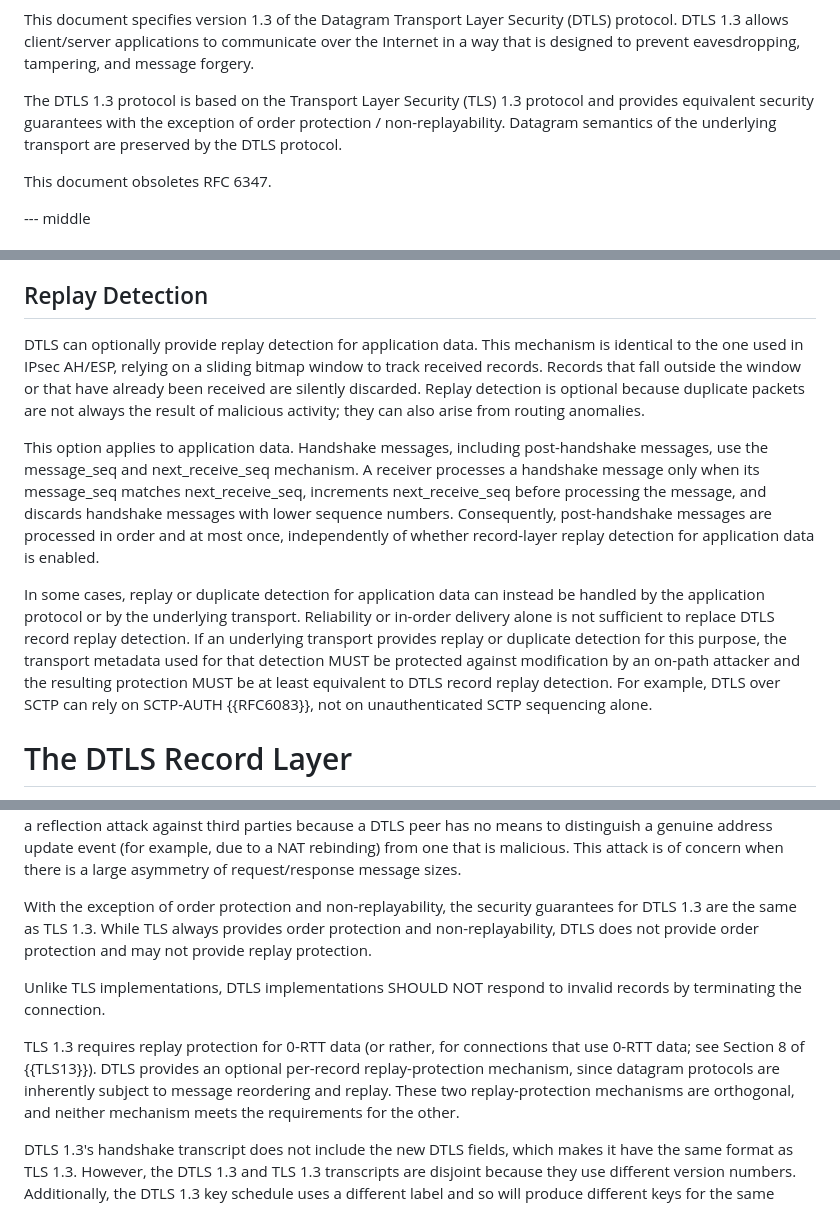
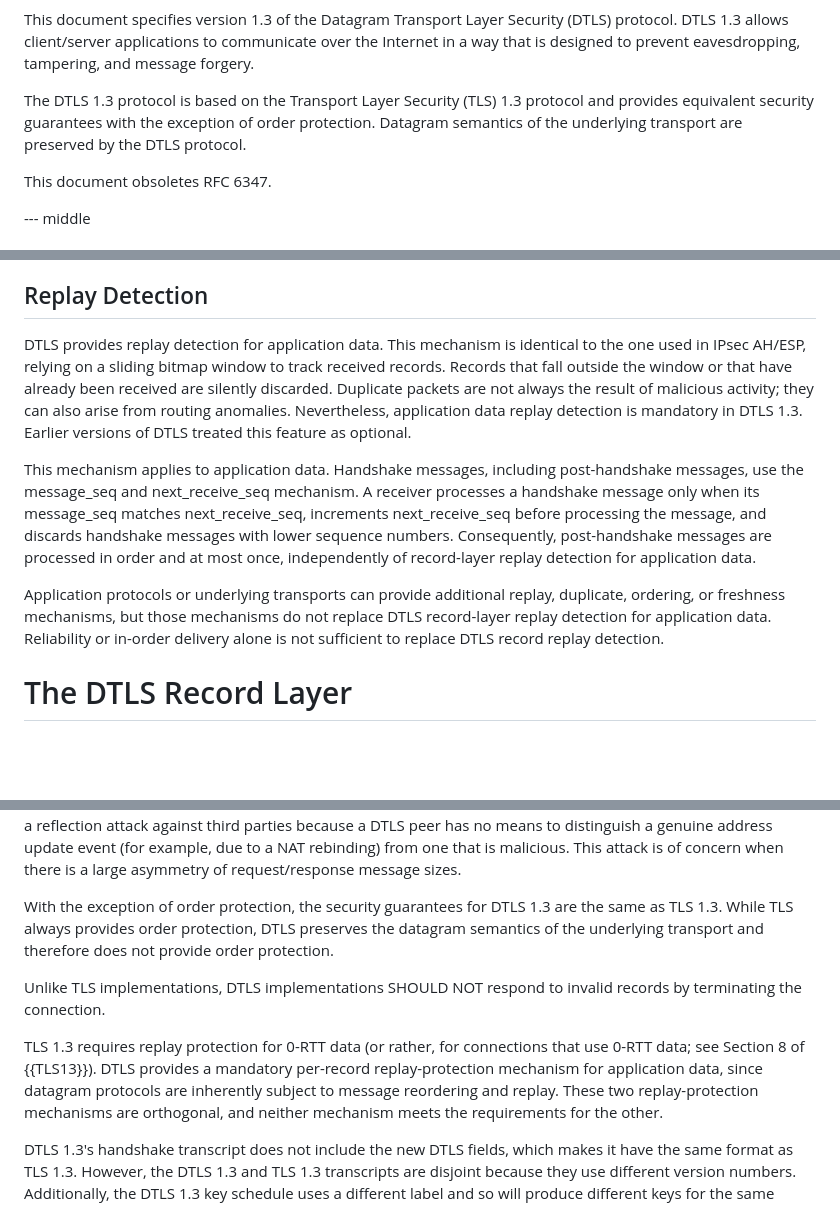
Before and after one commit to tlswg/dtls13-spec, a Markdown page: draft-ietf-tls-rfc9147bis.md, 3 parts joined by grey strips. GitHub-like rendering; blank space fills up the shorter version.

Commit message:
Replay protection now mandatory

```diff
--- a/draft-ietf-tls-rfc9147bis.md
+++ b/draft-ietf-tls-rfc9147bis.md
@@ -89,7 +89,7 @@ Internet in a way that is designed to prevent eavesdropping, tampering, and mess
 forgery.
 
 The DTLS 1.3 protocol is based on the Transport Layer Security (TLS)
-1.3 protocol and provides equivalent security guarantees with the exception of order protection / non-replayability.  Datagram semantics of the underlying transport are preserved by the DTLS protocol.
+1.3 protocol and provides equivalent security guarantees with the exception of order protection.  Datagram semantics of the underlying transport are preserved by the DTLS protocol.
 
 This document obsoletes RFC 6347.
 
@@ -279,32 +279,27 @@ message can reassemble the original unfragmented message.
 
 ##  Replay Detection
 
-DTLS can optionally provide replay detection for application data. This
-mechanism is identical to the one used in IPsec AH/ESP, relying on a
-sliding bitmap window to track received records. Records that fall
-outside the window or that have already been received are silently
-discarded. Replay detection is optional because duplicate packets are
-not always the result of malicious activity; they can also arise from
-routing anomalies.
-
-This option applies to application data. Handshake messages, including
+DTLS provides replay detection for application data. This mechanism is identical
+to the one used in IPsec AH/ESP, relying on a sliding bitmap window to track
+received records. Records that fall outside the window or that have already
+been received are silently discarded. Duplicate packets are not always the
+result of malicious activity; they can also arise from routing anomalies.
+Nevertheless, application data replay detection is mandatory in DTLS 1.3.
+Earlier versions of DTLS treated this feature as optional.
+
+This mechanism applies to application data. Handshake messages, including
 post-handshake messages, use the message_seq and next_receive_seq
 mechanism. A receiver processes a handshake message only when its message_seq
 matches next_receive_seq, increments next_receive_seq before processing the
 message, and discards handshake messages with lower sequence numbers.
 Consequently, post-handshake messages are processed in order and at most once,
-independently of whether record-layer replay detection for application data is
-enabled.
-
-In some cases, replay or duplicate detection for application data can instead
-be handled by the application protocol or by the underlying transport.
-Reliability or in-order delivery alone is not sufficient to replace DTLS record
-replay detection. If an underlying transport provides replay or duplicate
-detection for this purpose, the transport metadata used for that detection MUST
-be protected against modification by an on-path attacker and the resulting
-protection MUST be at least equivalent to DTLS record replay detection. For
-example, DTLS over SCTP can rely on SCTP-AUTH {{RFC6083}}, not on
-unauthenticated SCTP sequencing alone.
+independently of record-layer replay detection for application data.
+
+Application protocols or underlying transports can provide additional replay,
+duplicate, ordering, or freshness mechanisms, but those mechanisms do not
+replace DTLS record-layer replay detection for application data. Reliability or
+in-order delivery alone is not sufficient to replace DTLS record replay
+detection.
 
 # The DTLS Record Layer
 
@@ -2394,18 +2389,18 @@ example, due to a NAT rebinding) from one that is malicious. This
 attack is of concern when there is a large asymmetry of
 request/response message sizes.
 
-With the exception of order protection and non-replayability, the security
-guarantees for DTLS 1.3 are the same as TLS 1.3. While TLS always provides
-order protection and non-replayability, DTLS does not provide order protection
-and may not provide replay protection.
+With the exception of order protection, the security guarantees for DTLS 1.3 are
+the same as TLS 1.3. While TLS always provides order protection, DTLS preserves
+the datagram semantics of the underlying transport and therefore does not
+provide order protection.
 
 Unlike TLS implementations, DTLS implementations SHOULD NOT respond
 to invalid records by terminating the connection.
 
 TLS 1.3 requires replay protection for 0-RTT data (or rather, for connections
-that use 0-RTT data; see Section 8 of {{TLS13}}).  DTLS provides an optional
-per-record replay-protection mechanism, since datagram protocols are
-inherently subject to message reordering and replay.  These two
+that use 0-RTT data; see Section 8 of {{TLS13}}).  DTLS provides a mandatory
+per-record replay-protection mechanism for application data, since datagram
+protocols are inherently subject to message reordering and replay.  These two
 replay-protection mechanisms are orthogonal, and neither mechanism meets the
 requirements for the other.
 
```
Also changed, not shown: other parts of draft-ietf-tls-rfc9147bis.md (+1 -1 lines).
